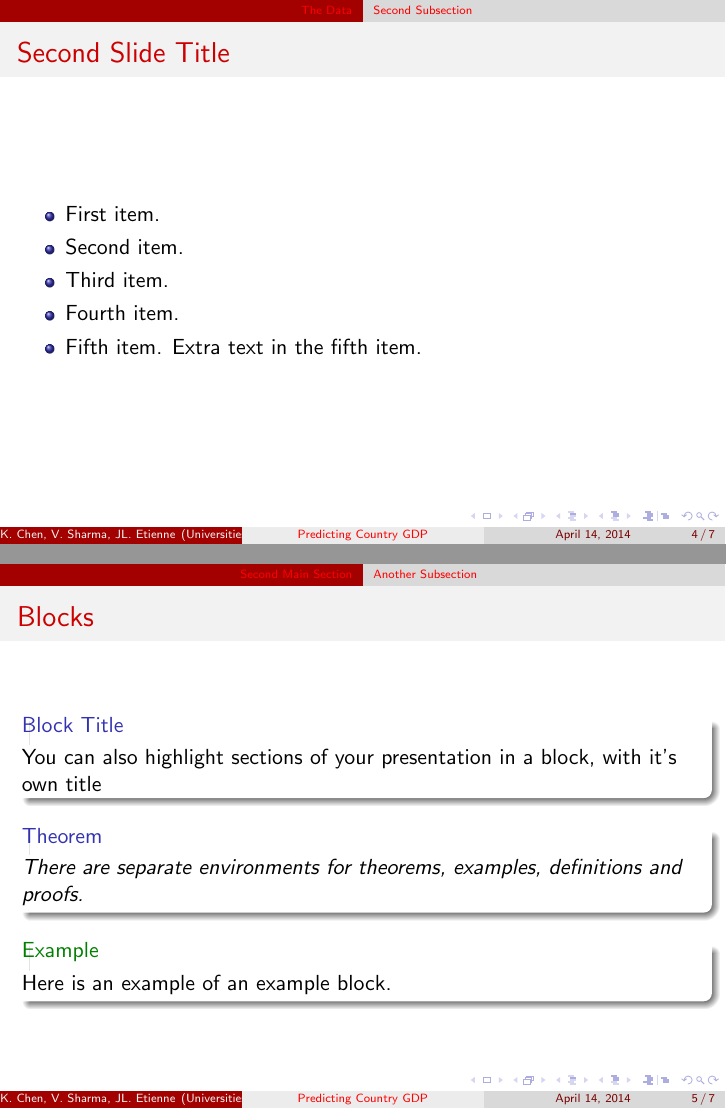
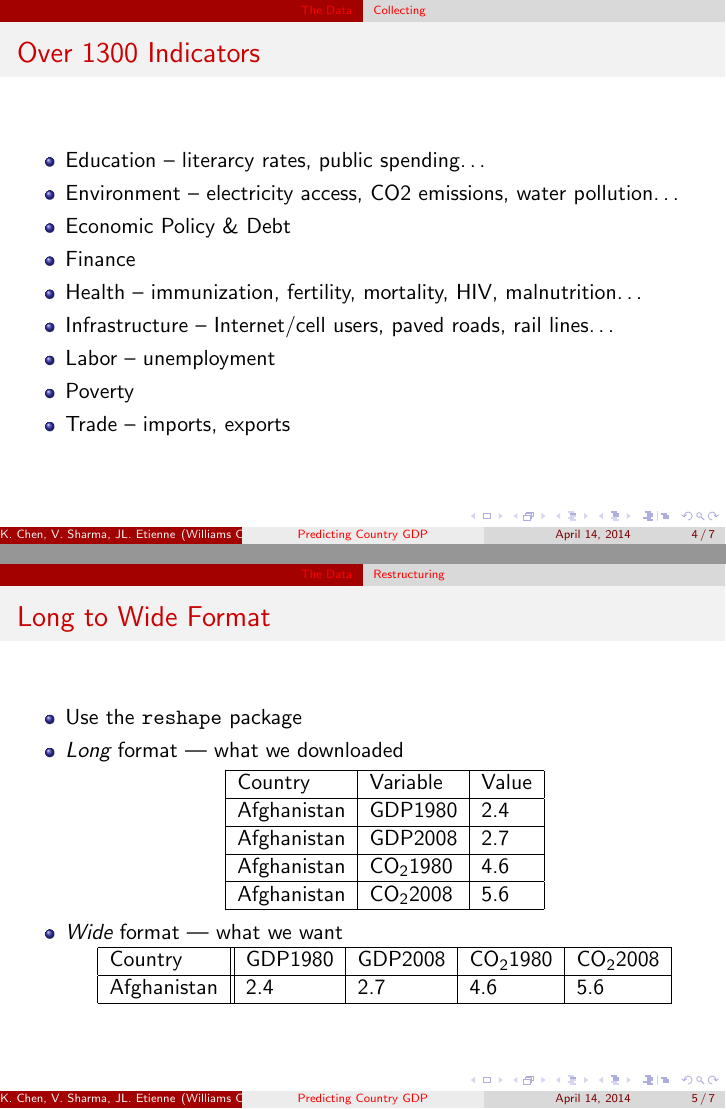
Before and after one commit to kevinmichaelchen/stat202, LaTeX slides (Writeups/presentation.tex): pages 9 and 10 of 12 before the commit and pages 4 and 5 of 7 after it, joined at a grey line. Compiled offline with pdfLaTeX.

Commit message:
Updated presentation

```diff
--- a/Writeups/presentation.tex
+++ b/Writeups/presentation.tex
@@ -11,7 +11,7 @@
 
 \author{K.~Chen\inst{1} \and V.~Sharma\inst{1} \and JL.~Etienne\inst{1}}
 
-\institute[Universities of Somewhere and Elsewhere]
+\institute[Williams College]
 {
   \inst{1}
   Statistics 202 \\
@@ -63,7 +63,7 @@
 % % % % % % % % % % % % % % % % % % % %
 \section{The Data}
 
-\subsection{Collection}
+\subsection{Collecting}
 
 \begin{frame}{Downloading the Data}
 \begin{itemize}
@@ -82,48 +76,43 @@
 \end{itemize}
 \end{frame}
 
-\subsection{Second Subsection}
-
-% You can reveal the parts of a slide one at a time
-% with the \pause command:
-\begin{frame}{Second Slide Title}
+\begin{frame}{Over 1300 Indicators}
 \begin{itemize}
-  \item {
-    First item.
-    \pause % The slide will pause after showing the first item
-  }
-  \item {
-    Second item.
-  }
-  % You can also specify when the content should appear
-  % by using <n->:
-  \item<3-> {
-    Third item.
-  }
-  \item<4-> {
-    Fourth item.
-  }
-  % or you can use the \uncover command to reveal general
-  % content (not just \items):
-  \item<5-> {
-    Fifth item. \uncover<6->{Extra text in the fifth item.}
-  }
+	\item Education -- literarcy rates, public spending\dots
+	\item Environment -- electricity access, CO2 emissions, water pollution\dots
+	\item Economic Policy \& Debt
+	\item Finance
+	\item Health -- immunization, fertility, mortality, HIV, malnutrition\dots
+	\item Infrastructure -- Internet/cell users, paved roads, rail lines\dots
+	\item Labor -- unemployment
+	\item Poverty
+	\item Trade -- imports, exports
 \end{itemize}
 \end{frame}
 
-\section{Second Main Section}
+\subsection{Restructuring}
+\begin{frame}{Long to Wide Format}
+\begin{itemize}
+	\item Use the {\tt reshape} package
+	\item \emph{Long} format --- what we downloaded \\
+		\begin{table}
+			\begin{tabular}{ | l | l | l | } \hline
+			Country		& Variable		& Value \\ \hline
+			Afghanistan	& GDP1980		& 2.4   \\ \hline
+			Afghanistan	& GDP2008  		& 2.7   \\ \hline
+			Afghanistan	& CO$_2$1980  	& 4.6   \\ \hline
+			Afghanistan	& CO$_2$2008  	& 5.6   \\ \hline
+			\end{tabular}
+		\end{table}
 
-\subsection{Another Subsection}
-
-\begin{frame}{Blocks}
-\begin{block}{Block Title}
-You can also highlight sections of your presentation in a block, with it's own title
-\end{block}
-\begin{theorem}
-There are separate environments for theorems, examples, definitions and proofs.
-\end{theorem}
-\begin{example}
-Here is an example of an example block.
-\end{example}
+	\item \emph{Wide} format --- what we want \\
+		\begin{table}
+			\begin{tabular}{| l || l | l | l | l |} \hline
+			Country		& GDP1980	& GDP2008	& CO$_2$1980	& CO$_2$2008 \\ \hline
+			Afghanistan	& 2.4			& 2.7			& 4.6				& 5.6 \\ \hline
+%			Albania		& 4.3			& 4.6			& 3.2				& 4.2 \\ \hline
+			\end{tabular}
+		\end{table}
+\end{itemize}
 \end{frame}
 
@@ -132,0 +124 @@ Here is an example of an example block.
+			Country		& GDP1980	& GDP2008	& CO$_2$1980	& CO$_2$2008 \\ \hline
```
Also changed, not shown: Writeups/presentation.tex (57 more changed lines). Lines whose indentation alone changed are shown as unchanged.
